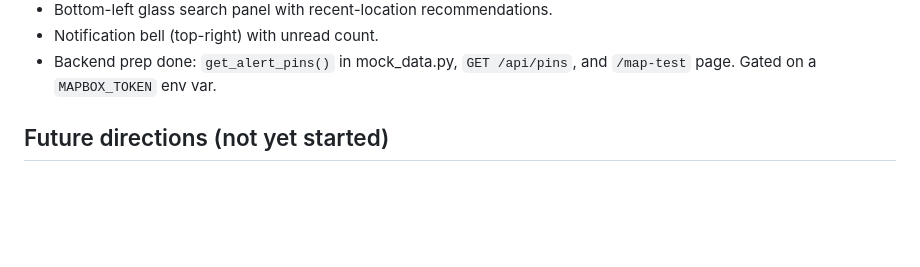
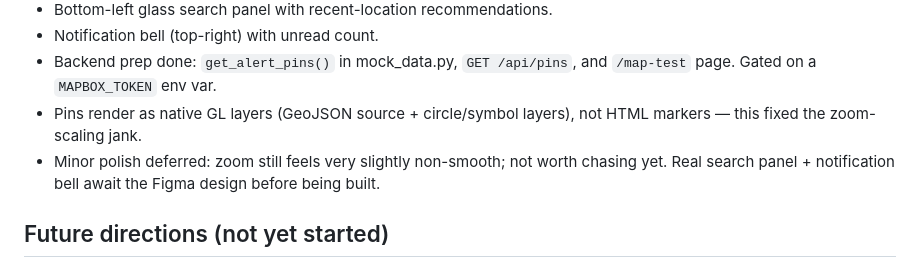
Before and after one commit to jayt431/bay-area-predictive-gps, a Markdown page: CLAUDE.md, the part around the change. Drawn GitHub-style; blank space fills up the shorter version.

Commit message:
Note native-layer pins and deferred polish in CLAUDE.md
Co-Authored-By: Claude Opus 4.8 <noreply@anthropic.com>

```diff
--- a/CLAUDE.md
+++ b/CLAUDE.md
@@ -83,6 +83,11 @@ Long-term goals:
 - Notification bell (top-right) with unread count.
 - Backend prep done: `get_alert_pins()` in mock_data.py, `GET /api/pins`,
   and `/map-test` page. Gated on a `MAPBOX_TOKEN` env var.
+- Pins render as native GL layers (GeoJSON source + circle/symbol layers),
+  not HTML markers — this fixed the zoom-scaling jank.
+- Minor polish deferred: zoom still feels very slightly non-smooth; not
+  worth chasing yet. Real search panel + notification bell await the Figma
+  design before being built.
 
 ## Future directions (not yet started)
 
```
